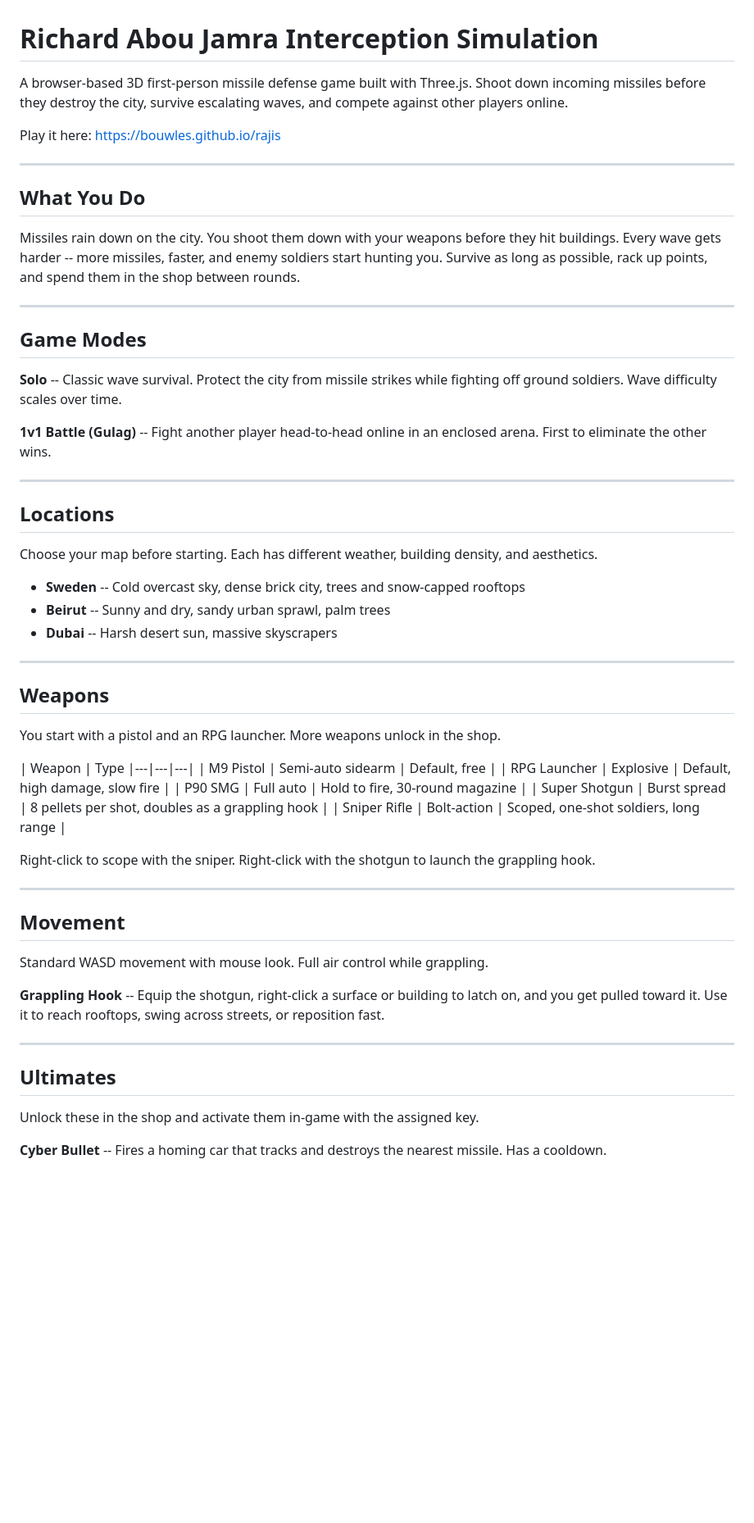
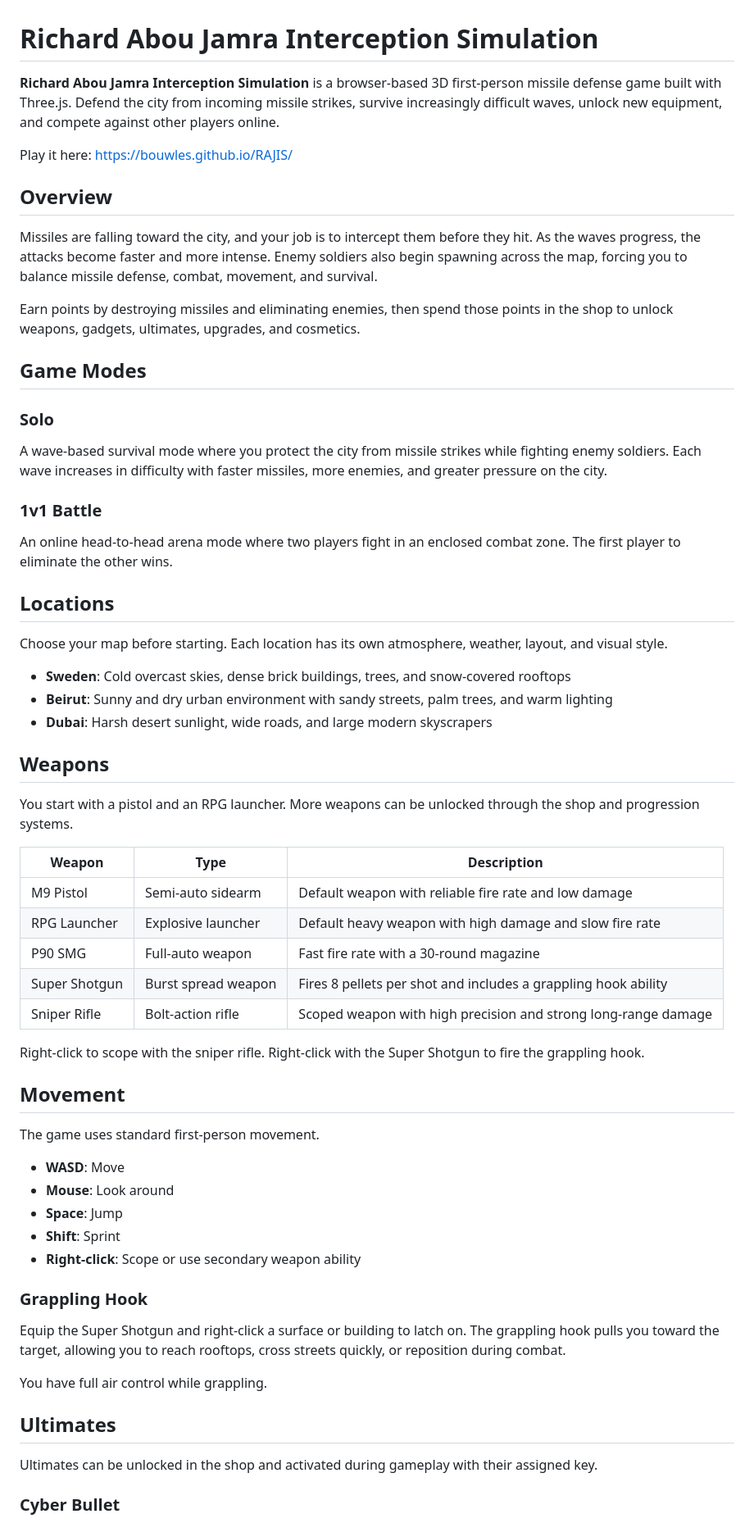
Before and after one commit to Bouwles/RAJIS, a Markdown page: README.md, the part around one of its changes. Shown at 82% size. Drawn GitHub-style; blank space fills up the shorter version.

Commit message:
Revise README for clarity and gameplay details
Updated game description, added details about gameplay mechanics, and improved clarity in sections.

```diff
--- a/README.md
+++ b/README.md
@@ -1,62 +1,66 @@
 # Richard Abou Jamra Interception Simulation
 
-A browser-based 3D first-person missile defense game built with Three.js. Shoot down incoming missiles before they destroy the city, survive escalating waves, and compete against other players online.
+**Richard Abou Jamra Interception Simulation** is a browser-based 3D first-person missile defense game built with Three.js. Defend the city from incoming missile strikes, survive increasingly difficult waves, unlock new equipment, and compete against other players online.
 
-Play it here: [https://bouwles.github.io/rajis](https://bouwles.github.io/RAJIS/)
+Play it here: [https://bouwles.github.io/RAJIS/](https://bouwles.github.io/RAJIS/)
 
----
+## Overview
 
-## What You Do
+Missiles are falling toward the city, and your job is to intercept them before they hit. As the waves progress, the attacks become faster and more intense. Enemy soldiers also begin spawning across the map, forcing you to balance missile defense, combat, movement, and survival.
 
-Missiles rain down on the city. You shoot them down with your weapons before they hit buildings. Every wave gets harder -- more missiles, faster, and enemy soldiers start hunting you. Survive as long as possible, rack up points, and spend them in the shop between rounds.
-
----
+Earn points by destroying missiles and eliminating enemies, then spend those points in the shop to unlock weapons, gadgets, ultimates, upgrades, and cosmetics.
 
 ## Game Modes
 
-**Solo** -- Classic wave survival. Protect the city from missile strikes while fighting off ground soldiers. Wave difficulty scales over time.
+### Solo
 
-**1v1 Battle (Gulag)** -- Fight another player head-to-head online in an enclosed arena. First to eliminate the other wins.
+A wave-based survival mode where you protect the city from missile strikes while fighting enemy soldiers. Each wave increases in difficulty with faster missiles, more enemies, and greater pressure on the city.
 
----
+### 1v1 Battle
+
+An online head-to-head arena mode where two players fight in an enclosed combat zone. The first player to eliminate the other wins.
 
 ## Locations
 
-Choose your map before starting. Each has different weather, building density, and aesthetics.
+Choose your map before starting. Each location has its own atmosphere, weather, layout, and visual style.
 
-- **Sweden** -- Cold overcast sky, dense brick city, trees and snow-capped rooftops
-- **Beirut** -- Sunny and dry, sandy urban sprawl, palm trees
-- **Dubai** -- Harsh desert sun, massive skyscrapers
-
----
+- **Sweden**: Cold overcast skies, dense brick buildings, trees, and snow-covered rooftops
+- **Beirut**: Sunny and dry urban environment with sandy streets, palm trees, and warm lighting
+- **Dubai**: Harsh desert sunlight, wide roads, and large modern skyscrapers
 
 ## Weapons
 
-You start with a pistol and an RPG launcher. More weapons unlock in the shop.
+You start with a pistol and an RPG launcher. More weapons can be unlocked through the shop and progression systems.
 
-| Weapon | Type
+| Weapon | Type | Description |
 |---|---|---|
-| M9 Pistol | Semi-auto sidearm | Default, free |
-| RPG Launcher | Explosive | Default, high damage, slow fire |
-| P90 SMG | Full auto | Hold to fire, 30-round magazine |
-| Super Shotgun | Burst spread | 8 pellets per shot, doubles as a grappling hook |
-| Sniper Rifle | Bolt-action | Scoped, one-shot soldiers, long range |
+| M9 Pistol | Semi-auto sidearm | Default weapon with reliable fire rate and low damage |
+| RPG Launcher | Explosive launcher | Default heavy weapon with high damage and slow fire rate |
+| P90 SMG | Full-auto weapon | Fast fire rate with a 30-round magazine |
+| Super Shotgun | Burst spread weapon | Fires 8 pellets per shot and includes a grappling hook ability |
+| Sniper Rifle | Bolt-action rifle | Scoped weapon with high precision and strong long-range damage |
 
-Right-click to scope with the sniper. Right-click with the shotgun to launch the grappling hook.
-
----
+Right-click to scope with the sniper rifle. Right-click with the Super Shotgun to fire the grappling hook.
 
 ## Movement
 
-Standard WASD movement with mouse look. Full air control while grappling.
+The game uses standard first-person movement.
 
-**Grappling Hook** -- Equip the shotgun, right-click a surface or building to latch on, and you get pulled toward it. Use it to reach rooftops, swing across streets, or reposition fast.
+- **WASD**: Move
+- **Mouse**: Look around
+- **Space**: Jump
+- **Shift**: Sprint
+- **Right-click**: Scope or use secondary weapon ability
 
----
+### Grappling Hook
+
+Equip the Super Shotgun and right-click a surface or building to latch on. The grappling hook pulls you toward the target, allowing you to reach rooftops, cross streets quickly, or reposition during combat.
+
+You have full air control while grappling.
 
 ## Ultimates
 
-Unlock these in the shop and activate them in-game with the assigned key.
+Ultimates can be unlocked in the shop and activated during gameplay with their assigned key.
 
-**Cyber Bullet** -- Fires a homing car that tracks and destroys the nearest missile. Has a cooldown.
+### Cyber Bullet
 
```
Also changed, not shown: other parts of README.md (+73 -29 lines).
